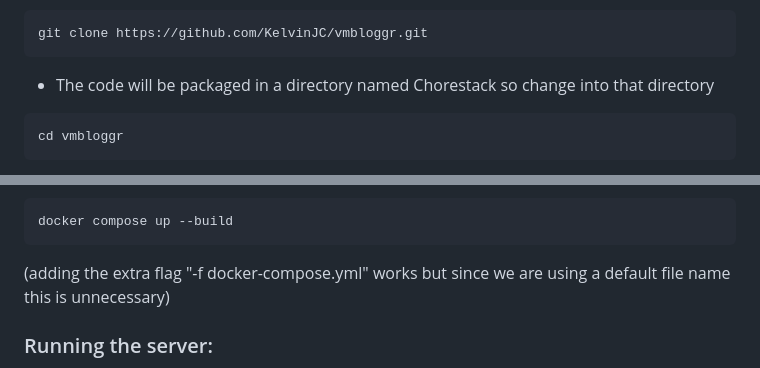
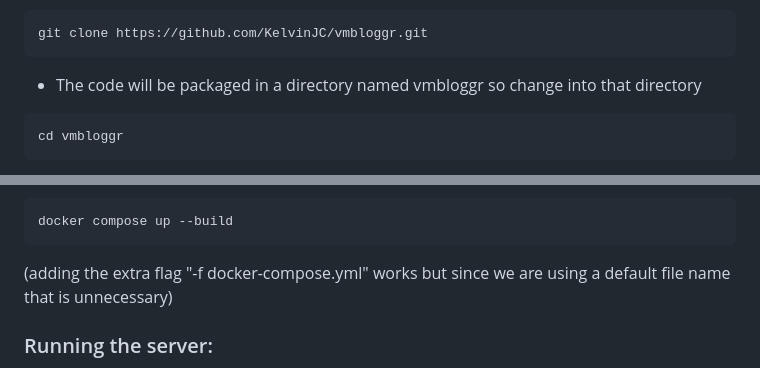
Before and after one commit to KelvinJC/vmbloggr, a Markdown page: README.md, 2 parts joined by grey strips. GitHub-like rendering.

````diff
--- a/README.md
+++ b/README.md
@@ -34,7 +34,7 @@ cd vm-Kaizen
 git clone https://github.com/KelvinJC/vmbloggr.git
 ```
 
-* The code will be packaged in a directory named Chorestack so change into that directory
+* The code will be packaged in a directory named vmbloggr so change into that directory
 
 ```
 cd vmbloggr
@@ -46,7 +45,7 @@ To begin using the application. Initiate the server by running the following com
 ```
 docker compose up --build
 ```
-(adding the extra flag "-f docker-compose.yml" works but since we are using a default file name this is unnecessary)
+(adding the extra flag "-f docker-compose.yml" works but since we are using a default file name that is unnecessary)
 
 
 ### Running the server:
````
Also changed, not shown: other parts of README.md (+2 -3 lines).
